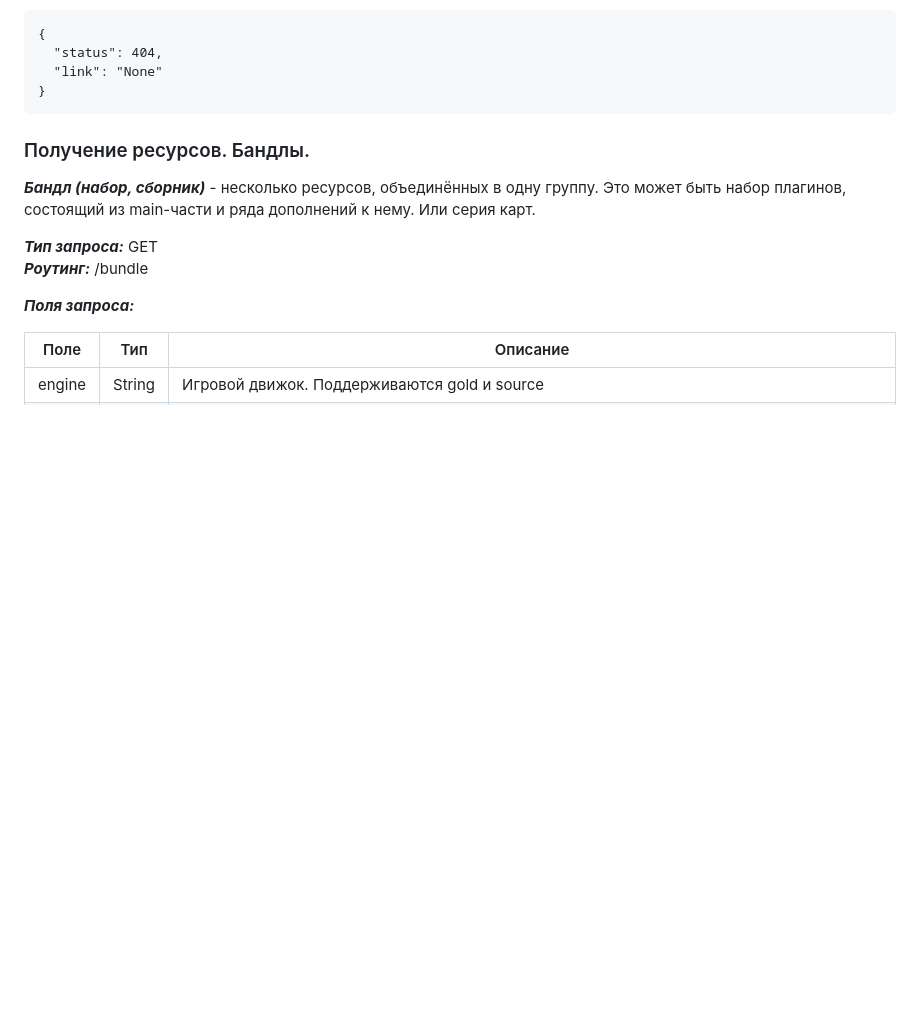
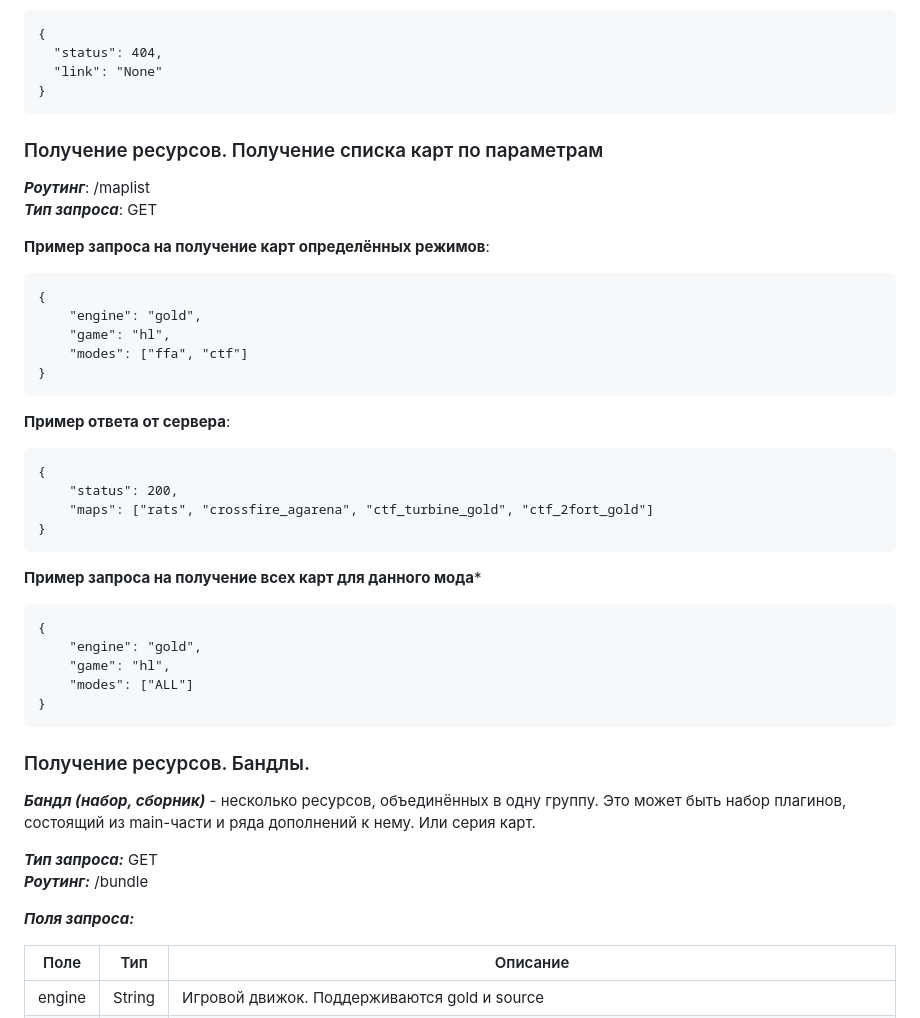
Before and after one commit to mrglaster/HLDS-Package-Manager-SERVER, a Markdown page: README.md, the part around the change. GitHub-like rendering; blank space fills up the shorter version.

Commit message:
Doc update: maplist getting documentation added

````diff
--- a/README.md
+++ b/README.md
@@ -89,6 +89,42 @@
   "link": "None"
 }
 ```
+
+
+### Получение ресурсов. Получение списка карт по параметрам
+
+***Роутинг***: /maplist <br>
+***Тип запроса***: GET <br>
+
+**Пример запроса на получение карт определённых режимов**:
+
+```
+{
+	"engine": "gold",
+	"game": "hl",
+	"modes": ["ffa", "ctf"]
+}
+```
+
+**Пример ответа от сервера**:
+
+```
+{
+	"status": 200,
+	"maps": ["rats", "crossfire_agarena", "ctf_turbine_gold", "ctf_2fort_gold"]
+}
+```
+
+**Пример запроса на получение всех карт для данного мода***
+
+```
+{
+	"engine": "gold",
+	"game": "hl",
+	"modes": ["ALL"]
+}
+```
+
 
 ### Получение ресурсов. Бандлы.
 
````
